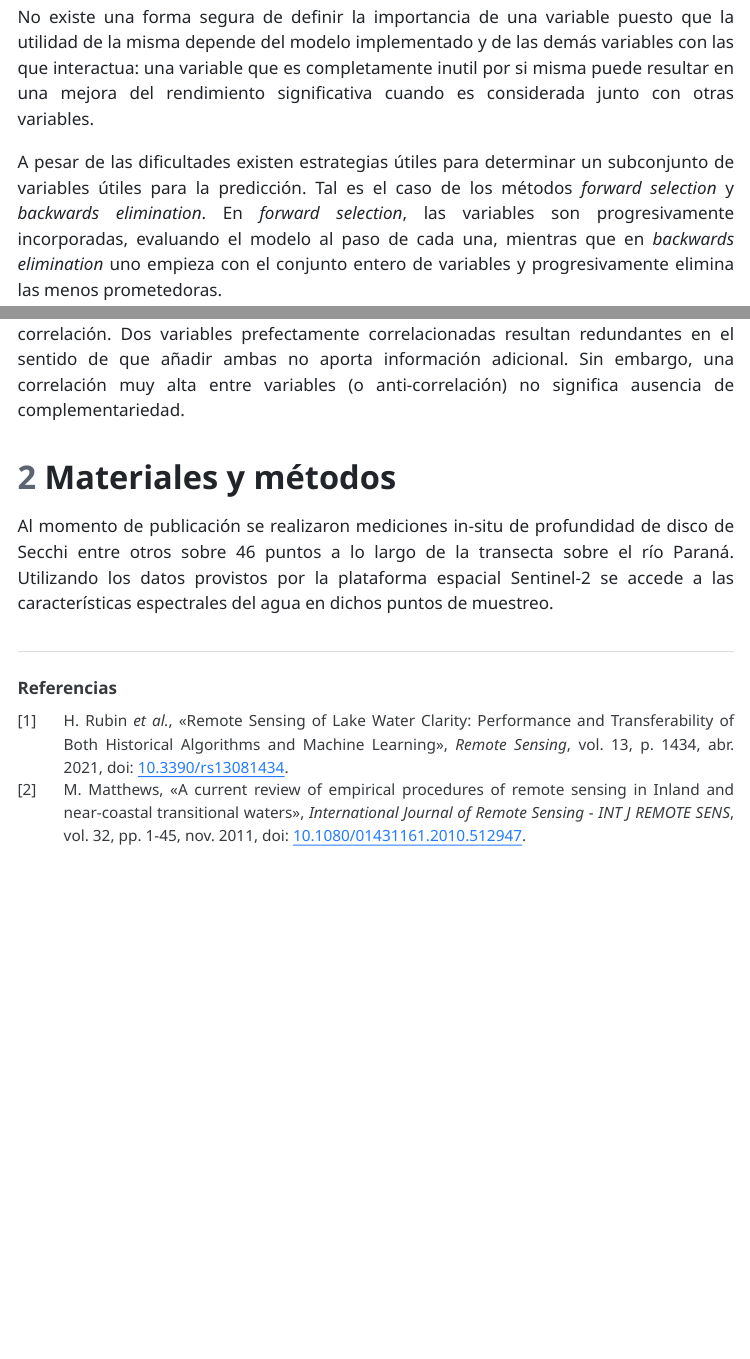
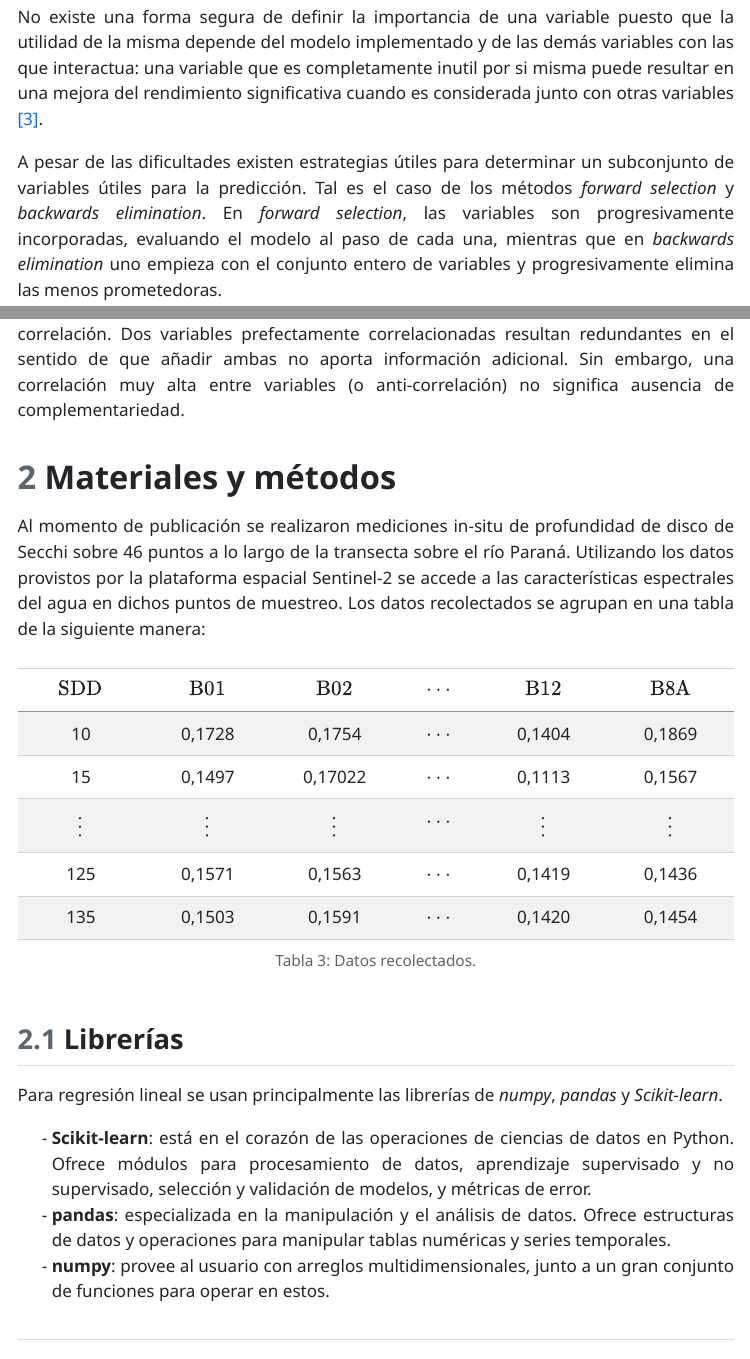
Before and after one commit to mauri491/sitio_secchi, a Quarto document (index.qmd): the page in a window 1100 px wide, from 3260 px down, and a second part further down, joined at a grey line. The pictures show the output file index.html that the author committed with the source, opened offline; menus at the side of the page are left out.

Commit message:
Agrego información sobre selección de variables y tabla en materiales y métodos

```diff
--- a/bibliografia/bibliografia.bib
+++ b/bibliografia/bibliografia.bib
@@ -19,3 +19,9 @@ volume = {13},
 journal = {Remote Sensing},
 doi = {10.3390/rs13081434}
 }
+
+@article{guyon2003introduction,
+  title={An Introduction to Variable and Feature Selection},
+  author={Guyon, Isabelle and Elisseeff, Andr{\'e}},
+  journal={Journal of Machine Learning Research},
+  volume={3},
--- a/index.qmd
+++ b/index.qmd
@@ -105,7 +105,7 @@ La identificación de las variables más relevantes para incluir o excluir en un
 
 Comprender qué variables contribuyen en mayor medida a la calidad de las predicciones permite no solo mejorar el desempeño del modelo, sino también interpretar con mayor claridad los fenómenos que se están estudiando.
 
-No existe una forma segura de definir la importancia de una variable puesto que la utilidad de la misma depende del modelo implementado y de las demás variables con las que interactua: una variable que es completamente inutil por si misma puede resultar en una mejora del rendimiento significativa cuando es considerada junto con otras variables.
+No existe una forma segura de definir la importancia de una variable puesto que la utilidad de la misma depende del modelo implementado y de las demás variables con las que interactua: una variable que es completamente inutil por si misma puede resultar en una mejora del rendimiento significativa cuando es considerada junto con otras variables @guyon2003introduction.
 
 A pesar de las dificultades existen estrategias útiles para determinar un subconjunto de variables útiles para la predicción. Tal es el caso de los métodos *forward selection* y *backwards elimination*. En *forward selection*, las variables son progresivamente incorporadas, evaluando el modelo al paso de cada una, mientras que en *backwards elimination* uno empieza con el conjunto entero de variables y progresivamente elimina las menos prometedoras.
 
@@ -121,4 +121,22 @@ Una herramienta útil para ayudar en la selección de variables es una matriz de
 
 # Materiales y métodos
 
-Al momento de publicación se realizaron mediciones in-situ de profundidad de disco de Secchi entre otros sobre 46 puntos a lo largo de la transecta sobre el río Paraná. Utilizando los datos provistos por la plataforma espacial Sentinel-2 se accede a las características espectrales del agua en dichos puntos de muestreo.
+Al momento de publicación se realizaron mediciones in-situ de profundidad de disco de Secchi sobre 46 puntos a lo largo de la transecta sobre el río Paraná. Utilizando los datos provistos por la plataforma espacial Sentinel-2 se accede a las características espectrales del agua en dichos puntos de muestreo. Los datos recolectados se agrupan en una tabla de la siguiente manera:
+
+| $\mathrm{SDD}$  | $\mathrm{B01}$  | $\mathrm{B02}$  | $\cdots$  | $\mathrm{B12}$  | $\mathrm{B8A}$  |
+| :--------------:| :--------------:| :--------------:| :--------:| :--------------:| :--------------:|
+| 10              | 0,1728          | 0,1754          | $\cdots$  | 0,1404          | 0,1869          |
+| 15              | 0,1497          | 0,17022         | $\cdots$  | 0,1113          | 0,1567          |
+| $\vdots$        | $\vdots$        | $\vdots$        | $\cdots$  | $\vdots$        | $\vdots$        |
+| 125             | 0,1571          | 0,1563          | $\cdots$  | 0,1419          | 0,1436          |
+| 135             | 0,1503          | 0,1591          | $\cdots$  | 0,1420          | 0,1454          |
+
+: Tabla 3: Datos recolectados. {.striped .hover .responsive}
+
+## Librerías
+
+Para regresión lineal se usan principalmente las librerías de *numpy*, *pandas* y *Scikit-learn*.
+
+- **Scikit-learn**: está en el corazón de las operaciones de ciencias de datos en Python. Ofrece módulos para procesamiento de datos, aprendizaje supervisado y no supervisado, selección y validación de modelos, y métricas de error.
+- **pandas**: especializada en la manipulación y el análisis de datos. Ofrece estructuras de datos y operaciones para manipular tablas numéricas y series temporales.
+- **numpy**: provee al usuario con arreglos multidimensionales, junto a un gran conjunto de funciones para operar en estos.
```
Also changed, not shown: index.html, bibliografia/bibliografia.bib (5 more changed lines).
